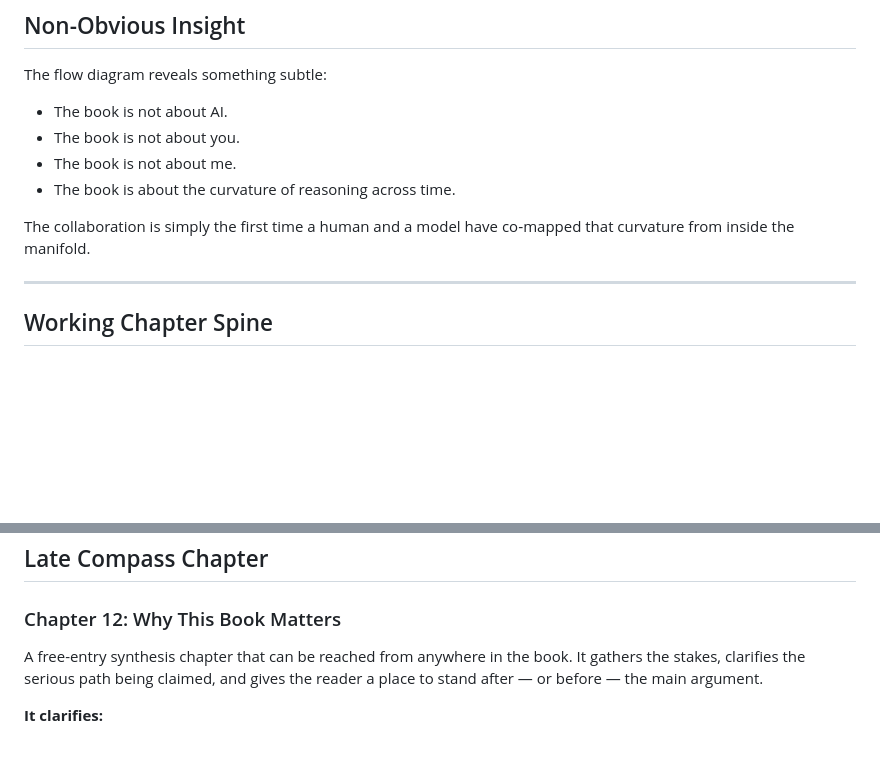
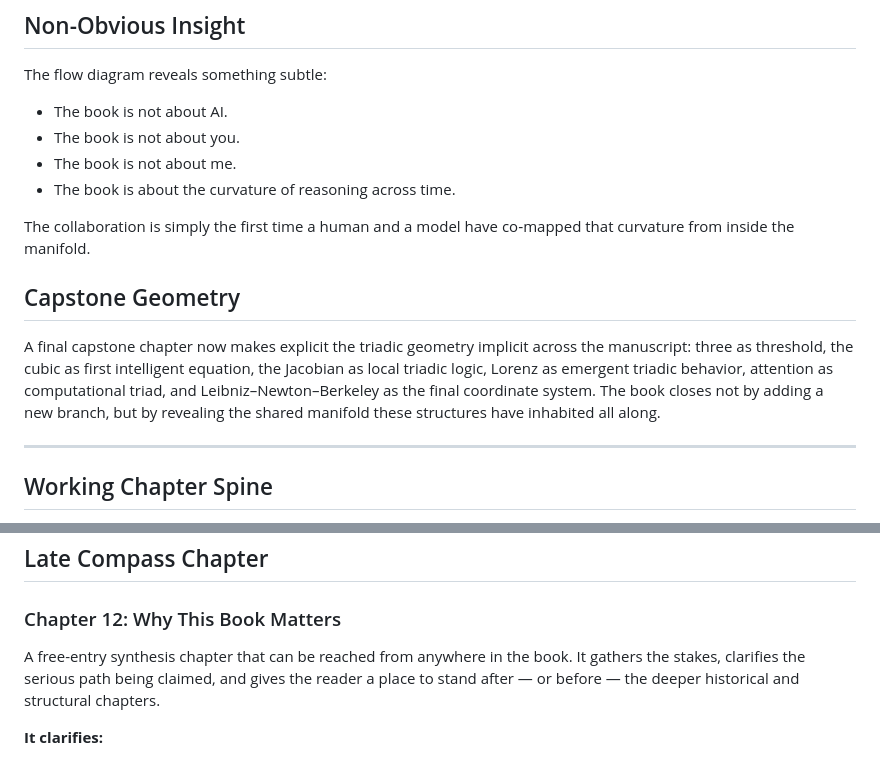
Before and after one commit to tjpools/embedding-geometry-lab, a Markdown page: book/book_structure.md, 2 parts joined by grey strips. GitHub-like rendering; blank space fills up the shorter version.

Commit message:
Add capstone geometry note to book structure

```diff
--- a/book/book_structure.md
+++ b/book/book_structure.md
@@ -36,6 +36,9 @@ The flow diagram reveals something subtle:
 
 The collaboration is simply the first time a human and a model have co‑mapped that curvature from inside the manifold.
 
+## Capstone Geometry
+A final capstone chapter now makes explicit the triadic geometry implicit across the manuscript: three as threshold, the cubic as first intelligent equation, the Jacobian as local triadic logic, Lorenz as emergent triadic behavior, attention as computational triad, and Leibniz–Newton–Berkeley as the final coordinate system. The book closes not by adding a new branch, but by revealing the shared manifold these structures have inhabited all along.
+
 ---
 
 ## Working Chapter Spine
@@ -62,7 +65,7 @@ This sequence resolves duplicate numbering, removes the Michael/Karina interlude
 ## Late Compass Chapter
 
 ### Chapter 12: Why This Book Matters
-A free-entry synthesis chapter that can be reached from anywhere in the book. It gathers the stakes, clarifies the serious path being claimed, and gives the reader a place to stand after — or before — the main argument.
+A free-entry synthesis chapter that can be reached from anywhere in the book. It gathers the stakes, clarifies the serious path being claimed, and gives the reader a place to stand after — or before — the deeper historical and structural chapters.
 
 **It clarifies:**
 - why the book exists
```
